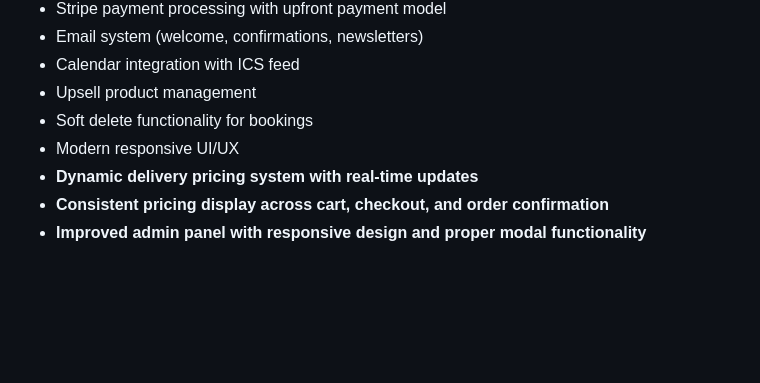
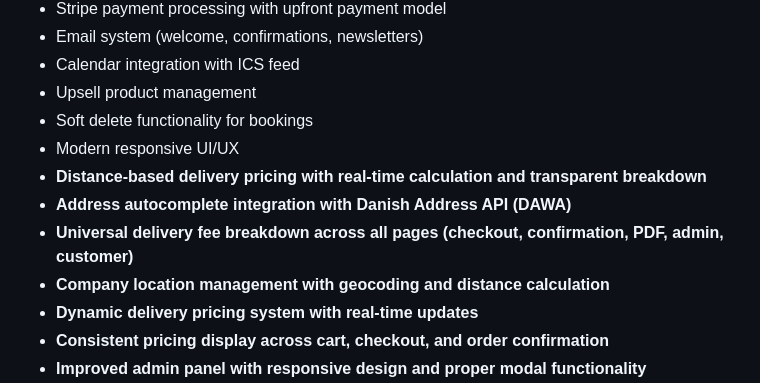
Before and after one commit to Flyvendedk799/HighendEvent, a Markdown page: HighendEventExplainer.md, the part around one of its changes. Drawn GitHub-style; blank space fills up the shorter version.

```diff
--- a/HighendEventExplainer.md
+++ b/HighendEventExplainer.md
@@ -106,6 +106,10 @@ app/
 - Upsell product management
 - Soft delete functionality for bookings
 - Modern responsive UI/UX
+- **Distance-based delivery pricing with real-time calculation and transparent breakdown**
+- **Address autocomplete integration with Danish Address API (DAWA)**
+- **Universal delivery fee breakdown across all pages (checkout, confirmation, PDF, admin, customer)**
+- **Company location management with geocoding and distance calculation**
 - **Dynamic delivery pricing system with real-time updates**
 - **Consistent pricing display across cart, checkout, and order confirmation**
 - **Improved admin panel with responsive design and proper modal functionality**
```
Also changed, not shown: other parts of HighendEventExplainer.md (+19 -2 lines).
